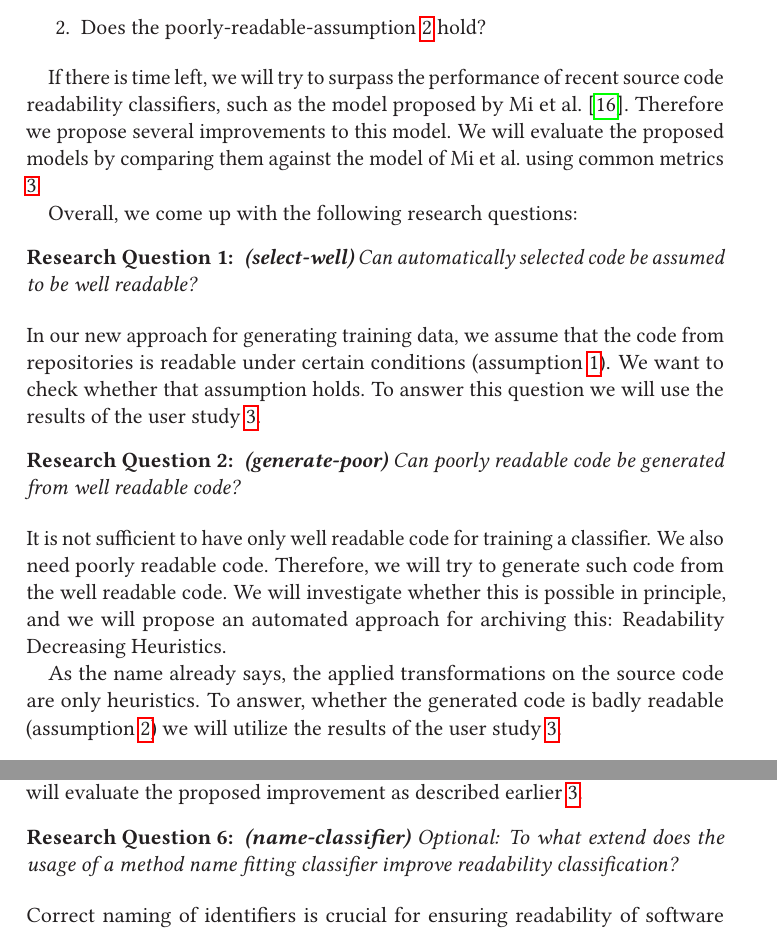
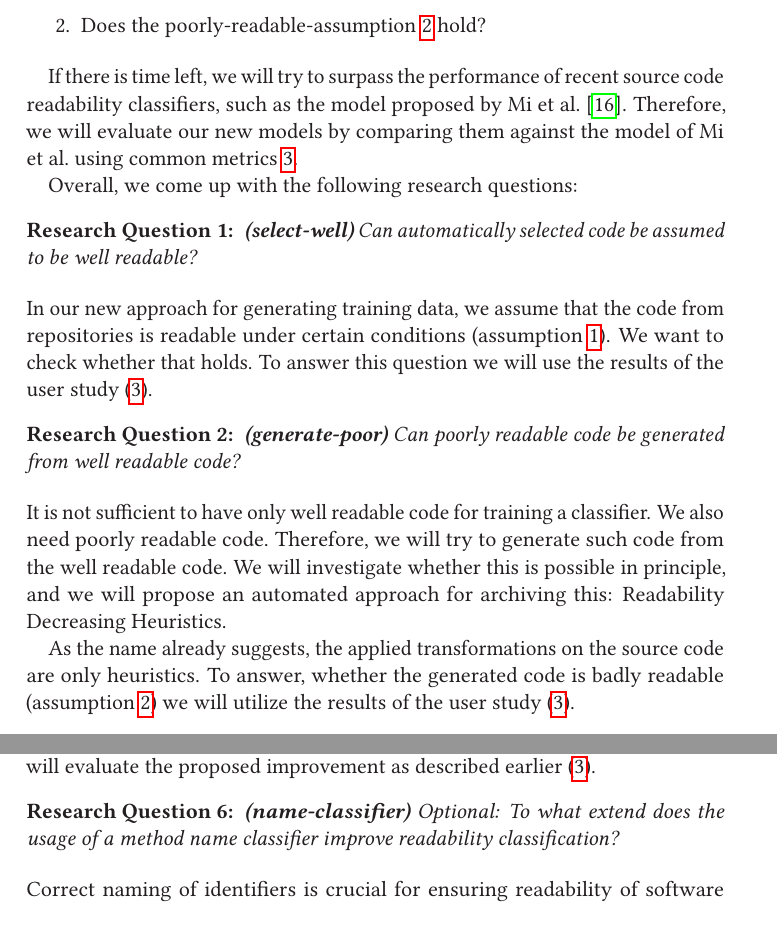
Before and after one commit to LuKrO2011/master-thesis-latex, a LaTeX thesis (se2thesis-master-thesis-example.tex): two parts of pages 6 and 7 of 9, joined at a grey line, cut so that both start at the same text. Compiled offline with pdfLaTeX.

Commit message:
Finetuning new text

```diff
--- a/se2thesis-master-thesis-example.tex
+++ b/se2thesis-master-thesis-example.tex
@@ -553,7 +553,7 @@ cleveref=true,%
 		\item Does the poorly-readable-assumption \ref{poorly-readable-assumption} hold?
 	\end{enumerate}
 
-	\label{suggestions} If there is time left, we will try to surpass the performance of recent source code readability classifiers, such as the model proposed by \citeauthor{mi2022towards} \cite{mi2022towards}. Therefore we propose several improvements to this model. We will evaluate the proposed models by comparing them against the model of \citeauthor{mi2022towards} using common metrics \ref{metrics}.
+	\label{suggestions} If there is time left, we will try to surpass the performance of recent source code readability classifiers, such as the model proposed by \citeauthor{mi2022towards} \cite{mi2022towards}. Therefore, we will evaluate our new models by comparing them against the model of \citeauthor{mi2022towards} using common metrics \ref{metrics}.
 
 	Overall, we come up with the following research questions:
 
@@ -562,27 +562,27 @@ cleveref=true,%
 %	Until now, the data for readability classification was generated manually. Therefore, human annotators ranked code snippets by their readability level based on a five-point Likert scale \cite{likert1932technique} ranging from one (i.e., very unreadable) to five (i.e., very readable) \cite{buse2009learning, dorn2012general, scalabrino2016improving}. Our new data will be generated in an automatic approach, where no manual labeling of code is necessary. We want to compare the quality of this data to the data used for previous models.
 
 	\begin{resq} \textbf{(select-well)} Can automatically selected code be assumed to be well readable?\end{resq} \label{select-well}
-	In our new approach for generating training data, we assume that the code from repositories is readable under certain conditions (assumption \ref{well-readable-assumption}). We want to check whether that assumption holds. To answer this question we will use the results of the user study \ref{user-study}.
+	In our new approach for generating training data, we assume that the code from repositories is readable under certain conditions (assumption \ref{well-readable-assumption}). We want to check whether that holds. To answer this question we will use the results of the user study (\ref{user-study}).
 
 	\begin{resq} \textbf{(generate-poor)} Can poorly readable code be generated from well readable code?\end{resq} \label{generate-poor}
 	It is not sufficient to have only well readable code for training a classifier. We also need poorly readable code. Therefore, we will try to generate such code from the well readable code. We will investigate whether this is possible in principle, and we will propose an automated approach for archiving this: Readability Decreasing Heuristics.
 
-	As the name already says, the applied transformations on the source code are only heuristics. To answer, whether the generated code is badly readable (assumption \ref{poorly-readable-assumption}) we will utilize the results of the user study \ref{user-study}.
+	As the name already suggests, the applied transformations on the source code are only heuristics. To answer, whether the generated code is badly readable (assumption \ref{poorly-readable-assumption}) we will utilize the results of the user study (\ref{user-study}).
 
 	\begin{resq} \textbf{(best-heuristics)} Which heuristics are best to generate poorly readable code from well readable code?\end{resq} \label{best-heuristic}
-	We want to compare the modifications of the proposed heuristics for generating poorly readable code to each other. Therefore we will train the same classifier model with badly readable code generated by different Readability Decreasing Heuristics. We will then evaluate the model variations against each other \ref{compare-models} to answer the research question.
+	We want to compare the modifications of the proposed heuristics for generating poorly readable code to each other. Therefore we will train the same classifier model with badly readable code generated by different Readability Decreasing Heuristics. We will then evaluate the model variations against each other (\ref{compare-models}) to answer the research question.
 
 	\begin{resq} \textbf{(new-data)} To what extent can the new data improve existing readability models?\end{resq} \label{new-data}
-	It was shown that Deep Learning models get better the more training data is available \cite{hestness2017deep}. This holds under the assumption that the quality of the data is the same or at least similar. We want to check if the quality of our new data is sufficient for improving the Deep Learning based readability classifier of \citeauthor{mi2022towards} \cite{mi2022towards}. Therefore we will train their proposed model with and without the new data and then evaluate the models against each other \ref{compare-models}.
+	It was shown that Deep Learning models get better the more training data is available \cite{hestness2017deep}. This holds under the assumption that the quality of the data is the same or at least similar. We want to check if the quality of our new data is sufficient for improving the Deep Learning based readability classifier of \citeauthor{mi2022towards} \cite{mi2022towards}. Therefore we will train their proposed model with and without the new data and then evaluate the models against each other (\ref{compare-models}).
 
 %	\begin{resq} \textbf{(model-modifications)} Optional: How can existing Deep Learning approaches be further improved?\end{resq} \label{model-modifications}
 %	In recent years it was shown that Deep Learning models can be further improved by modifying the structure of the architecture or by introducing new components, parts or layers to existing architectures. We suggest two improvements for the model of \citeauthor{mi2022towards} \cite{mi2022towards}: Embedding spaces and tabs as semantic tokens and adding a method name fitting component. We will evaluate the proposed improvements as described earlier \ref{suggestions}.
 
 	\begin{resq} \textbf{(embedding-spaces)} Optional: To what extend does the embedding of spaces and tabs in semantic code representations improve readability classification?\end{resq} \label{embedding-spaces}
-	The state-of-the-art model of \citeauthor{mi2022towards} \cite{mi2022towards} does consider spaces and tabs only in its visual component. We want to investigate if it can improve the quality of a Deep Learning based model if spaces and tabs are encoded as semantic tokens. We also want to investigate if this makes the visual component superfluous. We will evaluate the proposed improvement as described earlier \ref{suggestions}.
+	The state-of-the-art model of \citeauthor{mi2022towards} \cite{mi2022towards} does consider spaces and tabs only in its visual component. We want to investigate if it can improve the quality of a Deep Learning based model if spaces and tabs are encoded as semantic tokens. We also want to investigate if this makes the visual component superfluous. We will evaluate the proposed improvement as described earlier (\ref{suggestions}).
 
-	\begin{resq} \textbf{(name-classifier)} Optional: To what extend does the usage of a method name fitting classifier improve readability classification?\end{resq} \label{name-classifier}
-	Correct naming of identifiers is crucial for ensuring readability of software programs. It is of outstanding importance for readability of code that the name of methods fit the method bodies \cite{liu2019learning}. We want to introduce a new component to the model of \citeauthor{mi2022towards} \cite{mi2022towards} that is built similar to Code2Vec \cite{alon2019code2vec}. We want to investigate if the newly introduced component increases the quality of the resulting model. We will evaluate the proposed improvement as described earlier \ref{suggestions}.
+	\begin{resq} \textbf{(name-classifier)} Optional: To what extend does the usage of a method name classifier improve readability classification?\end{resq} \label{name-classifier}
+	Correct naming of identifiers is crucial for ensuring readability of software programs. It is of outstanding importance for readability of code that the name of methods fit the method bodies \cite{liu2019learning}. We want to introduce a new component to the model of \citeauthor{mi2022towards} \cite{mi2022towards} that is built similar to Code2Vec \cite{alon2019code2vec}. We want to investigate if the newly introduced component increases the quality of the resulting model. We will evaluate the proposed improvement as described earlier (\ref{suggestions}).
 
 	\backmatter
 
```
Also changed, not shown: se2thesis-master-thesis-example.pdf, se2thesis-master-thesis-example.tex (4 more changed lines), 3 other files.
